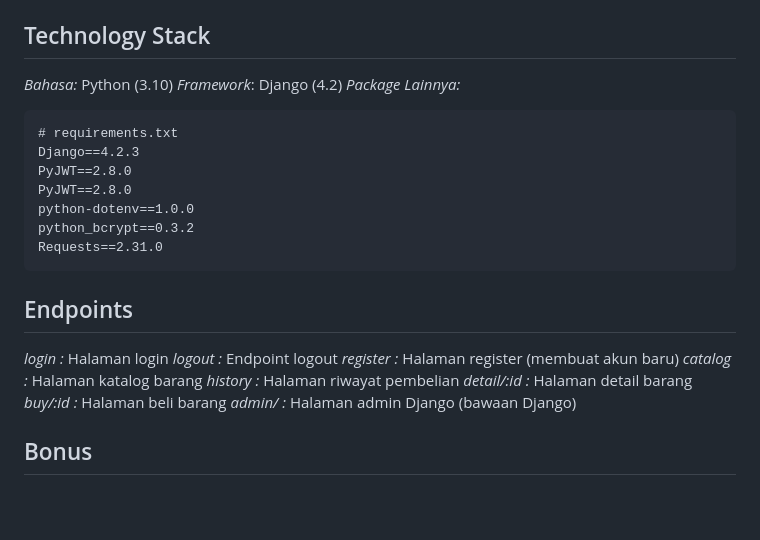
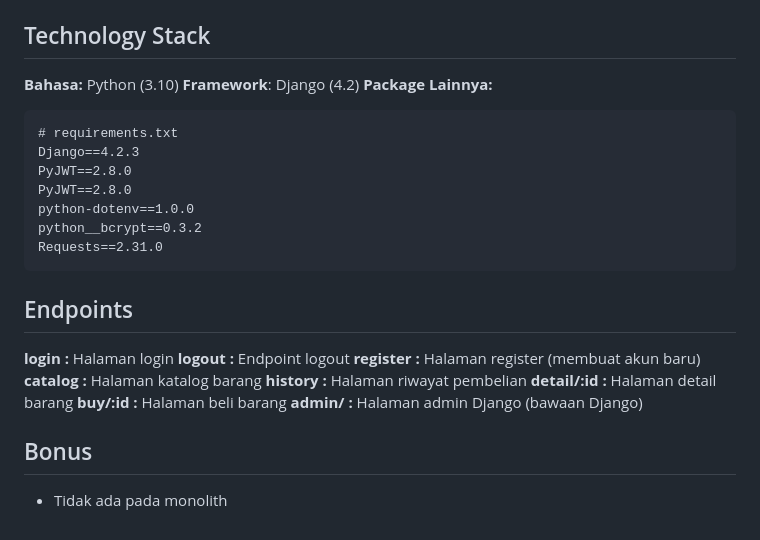
Before and after one commit to Rinaldy-Adin/seleksi-labpro-monolith, a Markdown page: README.md, the part around one of its changes. Drawn GitHub-style; blank space fills up the shorter version.

Commit message:
fix: readme

````diff
--- a/README.md
+++ b/README.md
@@ -84,9 +84,9 @@ Pada implementasi `HistoryListView` di atas, yang merupakan subclass dari `ListV
 
 ## Technology Stack
 
-_Bahasa:_ Python (3.10)
-_Framework_: Django (4.2)
-_Package Lainnya:_
+**Bahasa:** Python (3.10)
+**Framework**: Django (4.2)
+**Package Lainnya:**
 
 ```
 # requirements.txt
@@ -94,21 +94,21 @@ Django==4.2.3
 PyJWT==2.8.0
 PyJWT==2.8.0
 python-dotenv==1.0.0
-python_bcrypt==0.3.2
+python__bcrypt==0.3.2
 Requests==2.31.0
 ```
 
 ## Endpoints
 
-_login :_ Halaman login
-_logout :_ Endpoint logout
-_register :_ Halaman register (membuat akun baru)
-_catalog :_ Halaman katalog barang
-_history :_ Halaman riwayat pembelian
-_detail/:id :_ Halaman detail barang
-_buy/:id :_ Halaman beli barang
-_admin/ :_ Halaman admin Django (bawaan Django)
+**login :** Halaman login
+**logout :** Endpoint logout
+**register :** Halaman register (membuat akun baru)
+**catalog :** Halaman katalog barang
+**history :** Halaman riwayat pembelian
+**detail/:id :** Halaman detail barang
+**buy/:id :** Halaman beli barang
+**admin/ :** Halaman admin Django (bawaan Django)
 
 ## Bonus
 
--
+-   Tidak ada pada monolith
````
Also changed, not shown: other parts of README.md (+2 -2 lines).
